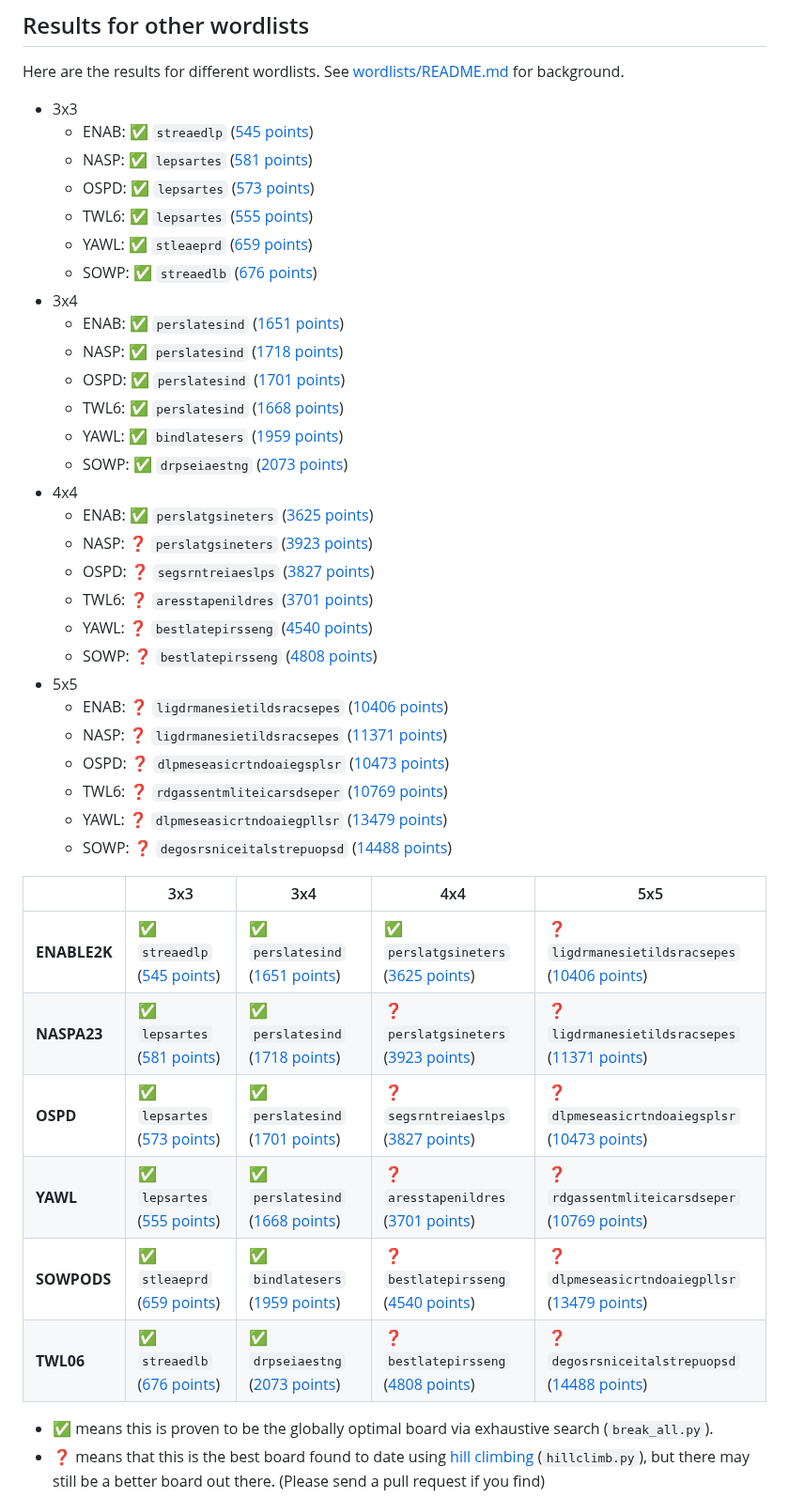
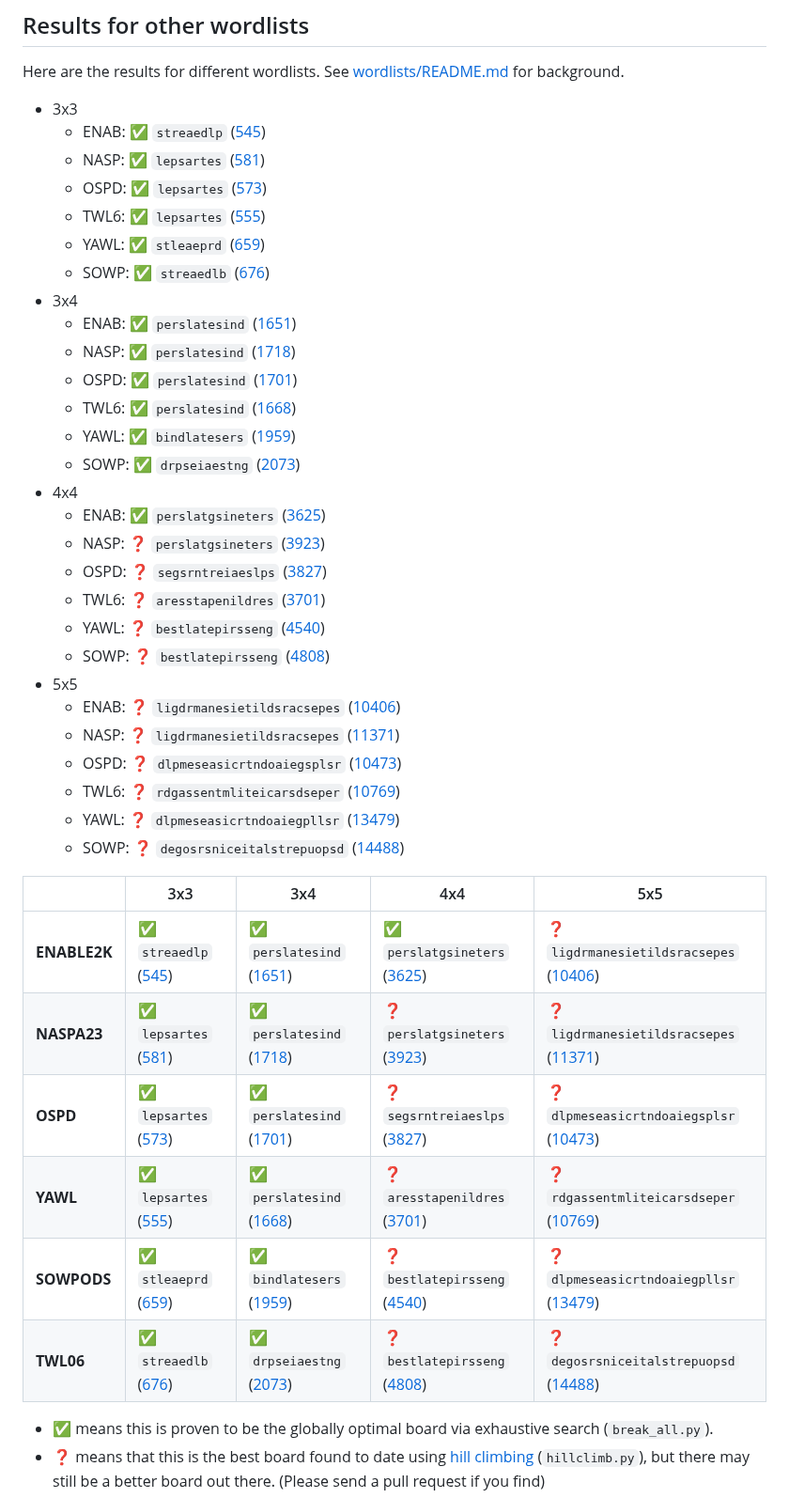
Before and after one commit to danvk/hybrid-boggle, a Markdown page: README.md, the part around the change. Shown at 94% size. GitHub-like rendering.

Commit message:
drop "points"

```diff
--- a/README.md
+++ b/README.md
@@ -180,42 +180,42 @@ If you're trying to follow the code, here are a few pointers that will help:
 Here are the results for different wordlists. See [wordlists/README.md](wordlists/README.md) for background.
 
 - 3x3
-  - ENAB: ✅ `streaedlp` ([545 points](https://www.danvk.org/boggle/?board=streaedlp))
-  - NASP: ✅ `lepsartes` ([581 points](https://www.danvk.org/boggle/?board=lepsartes&wordlist=naspa23))
-  - OSPD: ✅ `lepsartes` ([573 points](https://www.danvk.org/boggle/?board=lepsartes&wordlist=ospd5))
-  - TWL6: ✅ `lepsartes` ([555 points](https://www.danvk.org/boggle/?board=lepsartes&wordlist=twl06))
-  - YAWL: ✅ `stleaeprd` ([659 points](https://www.danvk.org/boggle/?board=lepsartes&wordlist=yawl))
-  - SOWP: ✅ `streaedlb` ([676 points](https://www.danvk.org/boggle/?board=lepsartes&wordlist=sowpods))
+  - ENAB: ✅ `streaedlp` ([545](https://www.danvk.org/boggle/?board=streaedlp))
+  - NASP: ✅ `lepsartes` ([581](https://www.danvk.org/boggle/?board=lepsartes&wordlist=naspa23))
+  - OSPD: ✅ `lepsartes` ([573](https://www.danvk.org/boggle/?board=lepsartes&wordlist=ospd5))
+  - TWL6: ✅ `lepsartes` ([555](https://www.danvk.org/boggle/?board=lepsartes&wordlist=twl06))
+  - YAWL: ✅ `stleaeprd` ([659](https://www.danvk.org/boggle/?board=lepsartes&wordlist=yawl))
+  - SOWP: ✅ `streaedlb` ([676](https://www.danvk.org/boggle/?board=lepsartes&wordlist=sowpods))
 - 3x4
-  - ENAB: ✅ `perslatesind` ([1651 points](https://www.danvk.org/boggle/?board=perslatesind&dims=34))
-  - NASP: ✅ `perslatesind` ([1718 points](https://www.danvk.org/boggle/?board=perslatesind&wordlist=naspa23&dims=34))
-  - OSPD: ✅ `perslatesind` ([1701 points](https://www.danvk.org/boggle/?board=perslatesind&wordlist=ospd5&dims=34))
-  - TWL6: ✅ `perslatesind` ([1668 points](https://www.danvk.org/boggle/?board=perslatesind&wordlist=twl06&dims=34))
-  - YAWL: ✅ `bindlatesers` ([1959 points](https://www.danvk.org/boggle/?board=bindlatesers&wordlist=yawl&dims=34))
-  - SOWP: ✅ `drpseiaestng` ([2073 points](https://www.danvk.org/boggle/?board=drpseiaestng&wordlist=sowpods&dims=34))
+  - ENAB: ✅ `perslatesind` ([1651](https://www.danvk.org/boggle/?board=perslatesind&dims=34))
+  - NASP: ✅ `perslatesind` ([1718](https://www.danvk.org/boggle/?board=perslatesind&wordlist=naspa23&dims=34))
+  - OSPD: ✅ `perslatesind` ([1701](https://www.danvk.org/boggle/?board=perslatesind&wordlist=ospd5&dims=34))
+  - TWL6: ✅ `perslatesind` ([1668](https://www.danvk.org/boggle/?board=perslatesind&wordlist=twl06&dims=34))
+  - YAWL: ✅ `bindlatesers` ([1959](https://www.danvk.org/boggle/?board=bindlatesers&wordlist=yawl&dims=34))
+  - SOWP: ✅ `drpseiaestng` ([2073](https://www.danvk.org/boggle/?board=drpseiaestng&wordlist=sowpods&dims=34))
 - 4x4
-  - ENAB: ✅ `perslatgsineters` ([3625 points](https://www.danvk.org/boggle/?board=perslatgsineters))
-  - NASP: ❓ `perslatgsineters` ([3923 points](https://www.danvk.org/boggle/?board=perslatgsineters&wordlist=naspa23))
-  - OSPD: ❓ `segsrntreiaeslps` ([3827 points](https://www.danvk.org/boggle/?board=segsrntreiaeslps&wordlist=ospd5))
-  - TWL6: ❓ `aresstapenildres` ([3701 points](https://www.danvk.org/boggle/?board=aresstapenildres&wordlist=twl06))
-  - YAWL: ❓ `bestlatepirsseng` ([4540 points](https://www.danvk.org/boggle/?board=bestlatepirsseng&wordlist=yawl))
-  - SOWP: ❓ `bestlatepirsseng` ([4808 points](https://www.danvk.org/boggle/?board=bestlatepirsseng&wordlist=sowpods))
+  - ENAB: ✅ `perslatgsineters` ([3625](https://www.danvk.org/boggle/?board=perslatgsineters))
+  - NASP: ❓ `perslatgsineters` ([3923](https://www.danvk.org/boggle/?board=perslatgsineters&wordlist=naspa23))
+  - OSPD: ❓ `segsrntreiaeslps` ([3827](https://www.danvk.org/boggle/?board=segsrntreiaeslps&wordlist=ospd5))
+  - TWL6: ❓ `aresstapenildres` ([3701](https://www.danvk.org/boggle/?board=aresstapenildres&wordlist=twl06))
+  - YAWL: ❓ `bestlatepirsseng` ([4540](https://www.danvk.org/boggle/?board=bestlatepirsseng&wordlist=yawl))
+  - SOWP: ❓ `bestlatepirsseng` ([4808](https://www.danvk.org/boggle/?board=bestlatepirsseng&wordlist=sowpods))
 - 5x5
-  - ENAB: ❓ `ligdrmanesietildsracsepes` ([10406 points](https://www.danvk.org/boggle/?board=ligdrmanesietildsracsepes))
-  - NASP: ❓ `ligdrmanesietildsracsepes` ([11371 points](https://www.danvk.org/boggle/?board=ligdrmanesietildsracsepes&wordlist=naspa23))
-  - OSPD: ❓ `dlpmeseasicrtndoaiegsplsr` ([10473 points](https://www.danvk.org/boggle/?board=dlpmeseasicrtndoaiegsplsr&wordlist=ospd5))
-  - TWL6: ❓ `rdgassentmliteicarsdseper` ([10769 points](https://www.danvk.org/boggle/?board=rdgassentmliteicarsdseper&wordlist=twl06))
-  - YAWL: ❓ `dlpmeseasicrtndoaiegpllsr` ([13479 points](https://www.danvk.org/boggle/?board=dlpmeseasicrtndoaiegpllsr&wordlist=yawl))
-  - SOWP: ❓ `degosrsniceitalstrepuopsd` ([14488 points](https://www.danvk.org/boggle/?board=degosrsniceitalstrepuopsd&wordlist=sowpods))
+  - ENAB: ❓ `ligdrmanesietildsracsepes` ([10406](https://www.danvk.org/boggle/?board=ligdrmanesietildsracsepes))
+  - NASP: ❓ `ligdrmanesietildsracsepes` ([11371](https://www.danvk.org/boggle/?board=ligdrmanesietildsracsepes&wordlist=naspa23))
+  - OSPD: ❓ `dlpmeseasicrtndoaiegsplsr` ([10473](https://www.danvk.org/boggle/?board=dlpmeseasicrtndoaiegsplsr&wordlist=ospd5))
+  - TWL6: ❓ `rdgassentmliteicarsdseper` ([10769](https://www.danvk.org/boggle/?board=rdgassentmliteicarsdseper&wordlist=twl06))
+  - YAWL: ❓ `dlpmeseasicrtndoaiegpllsr` ([13479](https://www.danvk.org/boggle/?board=dlpmeseasicrtndoaiegpllsr&wordlist=yawl))
+  - SOWP: ❓ `degosrsniceitalstrepuopsd` ([14488](https://www.danvk.org/boggle/?board=degosrsniceitalstrepuopsd&wordlist=sowpods))
 
   | 3x3 | 3x4 | 4x4 | 5x5
 -- | -- | -- | -- | --
-**ENABLE2K** | ✅ `streaedlp` ([545 points](https://www.danvk.org/boggle/?board=streaedlp)) | ✅ `perslatesind` ([1651 points](https://www.danvk.org/boggle/?board=perslatesind&dims=34)) | ✅ `perslatgsineters` ([3625 points](https://www.danvk.org/boggle/?board=perslatgsineters)) | ❓ `ligdrmanesietildsracsepes` ([10406 points](https://www.danvk.org/boggle/?board=ligdrmanesietildsracsepes))
-**NASPA23**  | ✅ `lepsartes` ([581 points](https://www.danvk.org/boggle/?board=lepsartes&wordlist=naspa23)) | ✅ `perslatesind` ([1718 points](https://www.danvk.org/boggle/?board=perslatesind&wordlist=naspa23&dims=34)) | ❓ `perslatgsineters` ([3923 points](https://www.danvk.org/boggle/?board=perslatgsineters&wordlist=naspa23)) | ❓ `ligdrmanesietildsracsepes` ([11371 points](https://www.danvk.org/boggle/?board=ligdrmanesietildsracsepes&wordlist=naspa23))
-**OSPD**     | ✅ `lepsartes` ([573 points](https://www.danvk.org/boggle/?board=lepsartes&wordlist=ospd5)) | ✅ `perslatesind` ([1701 points](https://www.danvk.org/boggle/?board=perslatesind&wordlist=ospd5&dims=34)) | ❓ `segsrntreiaeslps` ([3827 points](https://www.danvk.org/boggle/?board=segsrntreiaeslps&wordlist=ospd5)) | ❓ `dlpmeseasicrtndoaiegsplsr` ([10473 points](https://www.danvk.org/boggle/?board=dlpmeseasicrtndoaiegsplsr&wordlist=ospd5))
-**YAWL**     | ✅ `lepsartes` ([555 points](https://www.danvk.org/boggle/?board=lepsartes&wordlist=twl06)) | ✅ `perslatesind` ([1668 points](https://www.danvk.org/boggle/?board=perslatesind&wordlist=twl06&dims=34)) | ❓ `aresstapenildres` ([3701 points](https://www.danvk.org/boggle/?board=aresstapenildres&wordlist=twl06)) | ❓ `rdgassentmliteicarsdseper` ([10769 points](https://www.danvk.org/boggle/?board=rdgassentmliteicarsdseper&wordlist=twl06))
-**SOWPODS**  | ✅ `stleaeprd` ([659 points](https://www.danvk.org/boggle/?board=lepsartes&wordlist=yawl)) | ✅ `bindlatesers` ([1959 points](https://www.danvk.org/boggle/?board=bindlatesers&wordlist=yawl&dims=34)) | ❓ `bestlatepirsseng` ([4540 points](https://www.danvk.org/boggle/?board=bestlatepirsseng&wordlist=yawl)) | ❓ `dlpmeseasicrtndoaiegpllsr` ([13479 points](https://www.danvk.org/boggle/?board=dlpmeseasicrtndoaiegpllsr&wordlist=yawl))
-**TWL06**    | ✅ `streaedlb` ([676 points](https://www.danvk.org/boggle/?board=lepsartes&wordlist=sowpods)) | ✅ `drpseiaestng` ([2073 points](https://www.danvk.org/boggle/?board=drpseiaestng&wordlist=sowpods&dims=34)) | ❓ `bestlatepirsseng` ([4808 points](https://www.danvk.org/boggle/?board=bestlatepirsseng&wordlist=sowpods)) | ❓ `degosrsniceitalstrepuopsd` ([14488 points](https://www.danvk.org/boggle/?board=degosrsniceitalstrepuopsd&wordlist=sowpods))
+**ENABLE2K** | ✅ `streaedlp` ([545](https://www.danvk.org/boggle/?board=streaedlp)) | ✅ `perslatesind` ([1651](https://www.danvk.org/boggle/?board=perslatesind&dims=34)) | ✅ `perslatgsineters` ([3625](https://www.danvk.org/boggle/?board=perslatgsineters)) | ❓ `ligdrmanesietildsracsepes` ([10406](https://www.danvk.org/boggle/?board=ligdrmanesietildsracsepes))
+**NASPA23**  | ✅ `lepsartes` ([581](https://www.danvk.org/boggle/?board=lepsartes&wordlist=naspa23)) | ✅ `perslatesind` ([1718](https://www.danvk.org/boggle/?board=perslatesind&wordlist=naspa23&dims=34)) | ❓ `perslatgsineters` ([3923](https://www.danvk.org/boggle/?board=perslatgsineters&wordlist=naspa23)) | ❓ `ligdrmanesietildsracsepes` ([11371](https://www.danvk.org/boggle/?board=ligdrmanesietildsracsepes&wordlist=naspa23))
+**OSPD**     | ✅ `lepsartes` ([573](https://www.danvk.org/boggle/?board=lepsartes&wordlist=ospd5)) | ✅ `perslatesind` ([1701](https://www.danvk.org/boggle/?board=perslatesind&wordlist=ospd5&dims=34)) | ❓ `segsrntreiaeslps` ([3827](https://www.danvk.org/boggle/?board=segsrntreiaeslps&wordlist=ospd5)) | ❓ `dlpmeseasicrtndoaiegsplsr` ([10473](https://www.danvk.org/boggle/?board=dlpmeseasicrtndoaiegsplsr&wordlist=ospd5))
+**YAWL**     | ✅ `lepsartes` ([555](https://www.danvk.org/boggle/?board=lepsartes&wordlist=twl06)) | ✅ `perslatesind` ([1668](https://www.danvk.org/boggle/?board=perslatesind&wordlist=twl06&dims=34)) | ❓ `aresstapenildres` ([3701](https://www.danvk.org/boggle/?board=aresstapenildres&wordlist=twl06)) | ❓ `rdgassentmliteicarsdseper` ([10769](https://www.danvk.org/boggle/?board=rdgassentmliteicarsdseper&wordlist=twl06))
+**SOWPODS**  | ✅ `stleaeprd` ([659](https://www.danvk.org/boggle/?board=lepsartes&wordlist=yawl)) | ✅ `bindlatesers` ([1959](https://www.danvk.org/boggle/?board=bindlatesers&wordlist=yawl&dims=34)) | ❓ `bestlatepirsseng` ([4540](https://www.danvk.org/boggle/?board=bestlatepirsseng&wordlist=yawl)) | ❓ `dlpmeseasicrtndoaiegpllsr` ([13479](https://www.danvk.org/boggle/?board=dlpmeseasicrtndoaiegpllsr&wordlist=yawl))
+**TWL06**    | ✅ `streaedlb` ([676](https://www.danvk.org/boggle/?board=lepsartes&wordlist=sowpods)) | ✅ `drpseiaestng` ([2073](https://www.danvk.org/boggle/?board=drpseiaestng&wordlist=sowpods&dims=34)) | ❓ `bestlatepirsseng` ([4808](https://www.danvk.org/boggle/?board=bestlatepirsseng&wordlist=sowpods)) | ❓ `degosrsniceitalstrepuopsd` ([14488](https://www.danvk.org/boggle/?board=degosrsniceitalstrepuopsd&wordlist=sowpods))
 
 - ✅ means this is proven to be the globally optimal board via exhaustive search (`break_all.py`).
 - ❓ means that this is the best board found to date using [hill climbing] (`hillclimb.py`), but there may still be a better board out there. (Please send a pull request if you find)
```
